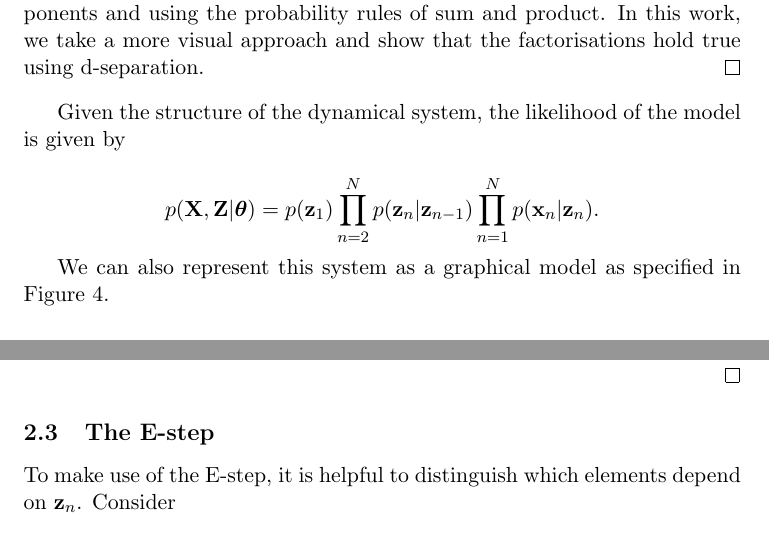
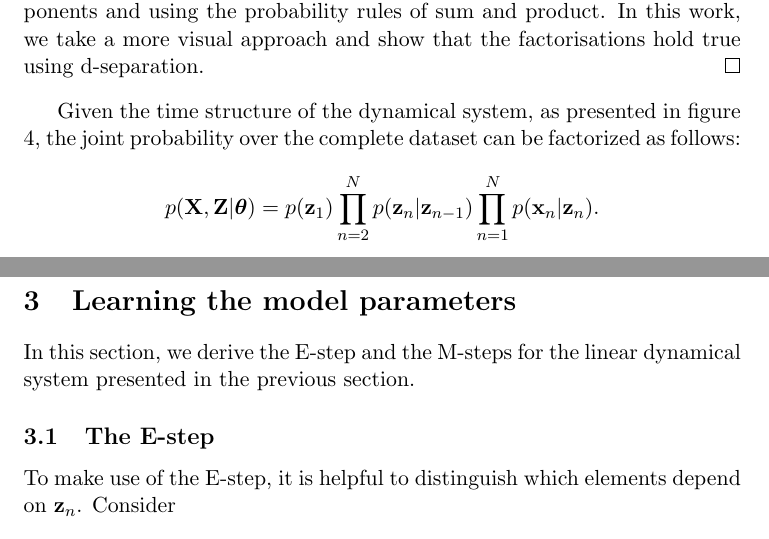
Before and after one commit to gerdm/msc-dissertation, a LaTeX thesis (dissertation/lds-kf.tex): two parts of pages 4 and 7 of 29, joined at a grey line, cut so that both start at the same text. Compiled offline with pdfLaTeX.

Commit message:
draft-feat: comments and wording

```diff
--- a/dissertation/lds-kf.tex
+++ b/dissertation/lds-kf.tex
@@ -138,19 +138,17 @@ Our analysis of the LDS is
 	All propositions above can be explicitly shown by expanding its components and using the probability rules of sum and product. In this work, we take a more visual approach and show that the factorisations hold true using d-separation.
 \end{proof}
 
-Given the structure of the dynamical system, the likelihood of the model is given by
+
+Given the time structure of the dynamical system, as presented in figure \ref{fig:lds-gm}, the joint probability over the complete dataset can be factorized as follows:
 
 \begin{equation}
 	p({\bf X}, {\bf Z} \vert\boldsymbol\theta) = p(\z_1)\prod_{n=2}^N p(\z_n\vert \z_{n-1})\prod_{n=1}^N p(\x_n\vert \z_n).
 \end{equation}
 
-% to-do: Add equations for the initial condition z0
-We can also represent this system as a graphical model as specified in Figure \ref{fig:lds-gm}.
-
 \begin{figure}
 	\centering
 	\input{../figures/lds.tikz}
-	\caption{Graphical representation of a linear dynamical system with latent variables. The filled circles represent observed datapoints, whereas the empty circles represent latent variables.}
+	\caption{Graphical representation of a linear dynamical system with latent variables. The filled nodes represent observed datapoints, whereas the empty nodes represent latent variables. A node $A$ pointing to a node $B$ represent conditional dependence $p(B\vert A)$.}
 	\label{fig:lds-gm}
 \end{figure}
 
@@ -233,6 +231,11 @@ The term $\mathcal{L}(q, \boldsymbol\theta)$ in proposition \ref{prop:log-likeli
 	\end{align}
 \end{proof}
 
+% to-do: the EM algorithm converges under some conditions which our LDS model
+% has. Write
+
+\section{Learning the model parameters}
+In this section, we derive the E-step and the M-steps for the linear dynamical system presented in the previous section.
 
 \subsection{The E-step}
 To make use of the E-step, it is helpful to distinguish which elements depend on $\z_n$. Consider
```
Also changed, not shown: dissertation/lds-kf.tex (10 more changed lines).
